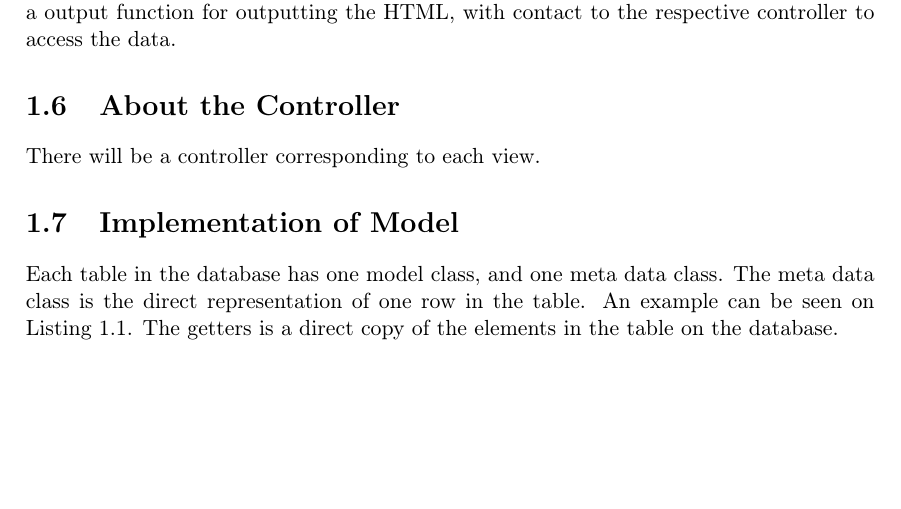
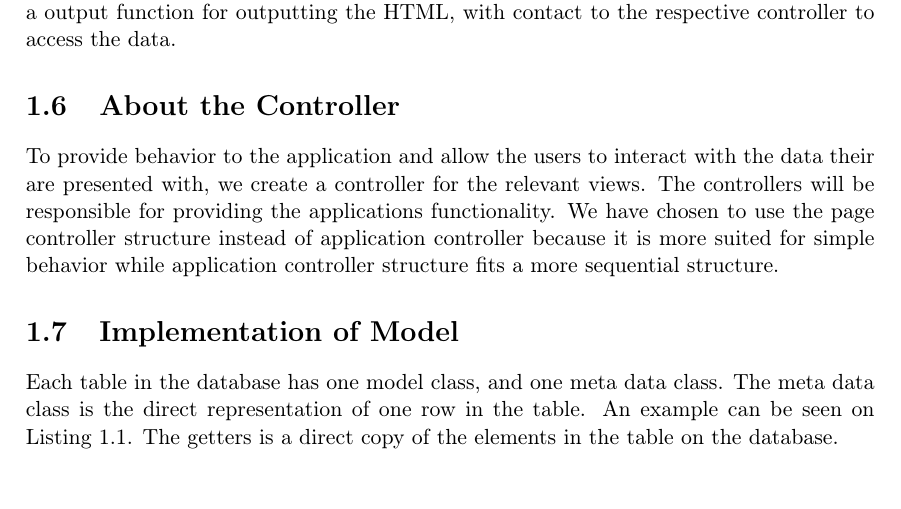
Before and after one commit to christianokeeffe/webeng, a LaTeX book (latex/Report.tex, which reads latex/indhold/aboutController.tex): part of page 4 of 30, cut so that both start at the same text. Compiled offline with pdfLaTeX.

Commit message:
more asd

```diff
--- a/latex/indhold/aboutController.tex
+++ b/latex/indhold/aboutController.tex
@@ -1,2 +1,2 @@
 \section{About the Controller}
-There will be a controller corresponding to each view.
+To provide behavior to the application and allow the users to interact with the data their are presented with, we create a controller for the relevant views. The controllers will be responsible for providing the applications functionality. We have chosen to use the page controller structure instead of application controller because it is more suited for simple behavior while application controller structure fits a more sequential structure.
```
